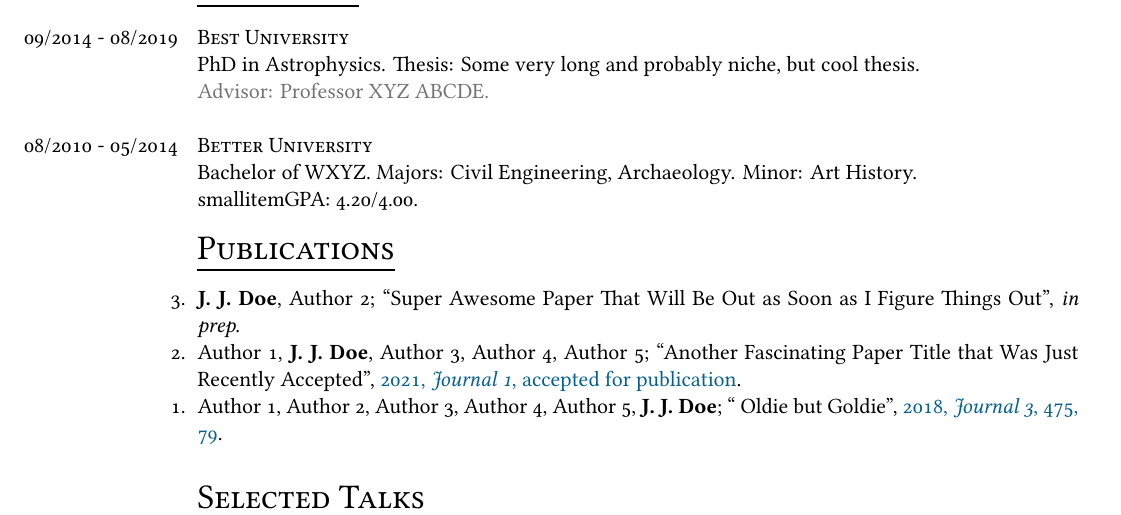
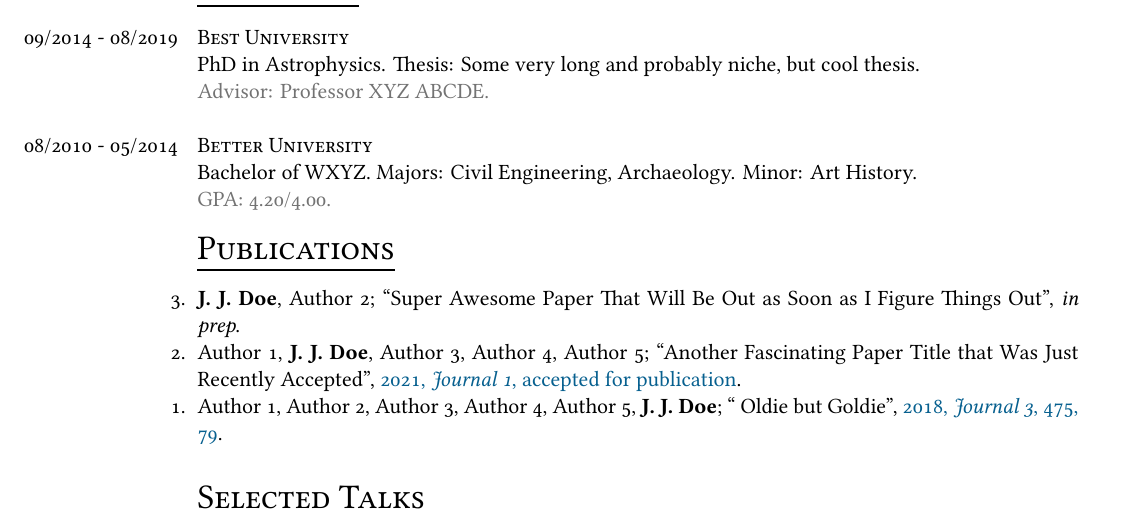
Before and after one commit to dangcpham/AcademiCV, a LaTeX document (sample_one.tex): part of page 1 of 2, cut so that both start at the same text. Compiled offline with LuaLaTeX.

Commit message:
update sample one file

```diff
--- a/sample_one.tex
+++ b/sample_one.tex
@@ -71,7 +71,7 @@ PhD in Astrophysics. Thesis: Some very long and probably niche, but cool thesis.
 
 \years{08/2010 - 05/2014}\textsc{Better University}\\
 Bachelor of WXYZ. Majors: Civil Engineering, Archaeology. Minor: Art History.\\
-smallitem{GPA: 4.20/4.00.}
+\smallitem{GPA: 4.20/4.00.}
 
 \section{Publications}
 
```
